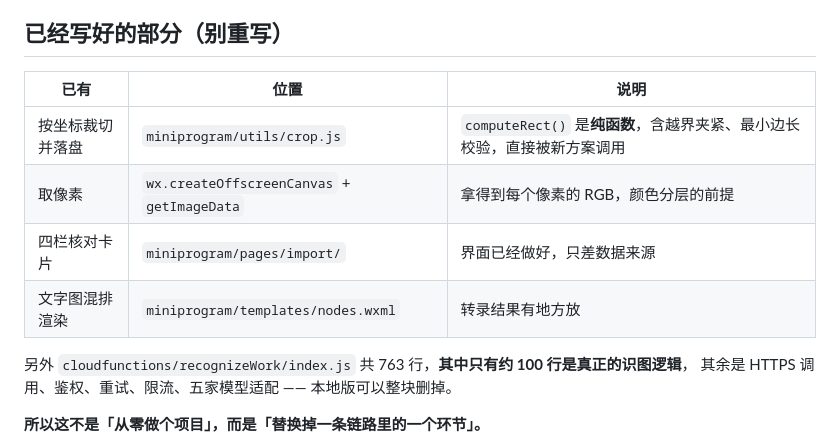
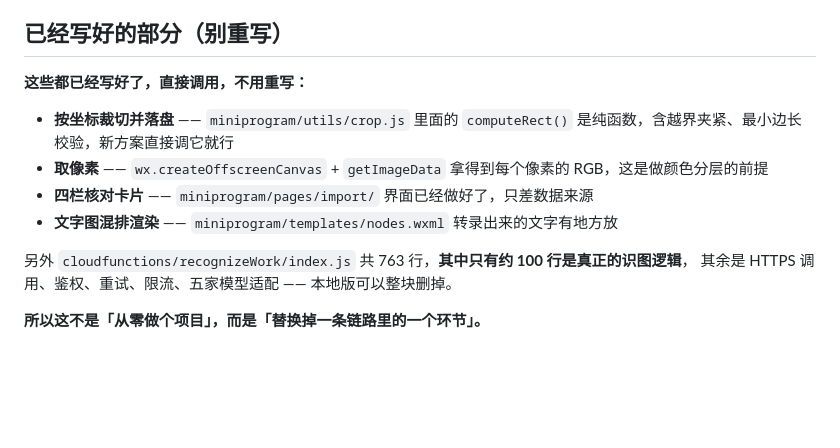
Before and after one commit to micvsco-lang/mistake-notebook-miniprogram, a Markdown page: ISSUE-1-招募本地识图.md, the part around the change. GitHub-like rendering; blank space fills up the shorter version.

```diff
--- a/ISSUE-1-招募本地识图.md
+++ b/ISSUE-1-招募本地识图.md
@@ -71,12 +71,16 @@ const isRed = (r, g, b) => r > 120 && r - g > 40 && r - b > 40;
 
 ## 已经写好的部分（别重写）
 
-| 已有 | 位置 | 说明 |
-|---|---|---|
-| 按坐标裁切并落盘 | `miniprogram/utils/crop.js` | `computeRect()` 是**纯函数**，含越界夹紧、最小边长校验，直接被新方案调用 |
-| 取像素 | `wx.createOffscreenCanvas` + `getImageData` | 拿得到每个像素的 RGB，颜色分层的前提 |
-| 四栏核对卡片 | `miniprogram/pages/import/` | 界面已经做好，只差数据来源 |
-| 文字图混排渲染 | `miniprogram/templates/nodes.wxml` | 转录结果有地方放 |
+**这些都已经写好了，直接调用，不用重写：**
+
+- **按坐标裁切并落盘** —— `miniprogram/utils/crop.js`
+  里面的 `computeRect()` 是纯函数，含越界夹紧、最小边长校验，新方案直接调它就行
+- **取像素** —— `wx.createOffscreenCanvas` + `getImageData`
+  拿得到每个像素的 RGB，这是做颜色分层的前提
+- **四栏核对卡片** —— `miniprogram/pages/import/`
+  界面已经做好了，只差数据来源
+- **文字图混排渲染** —— `miniprogram/templates/nodes.wxml`
+  转录出来的文字有地方放
 
 另外 `cloudfunctions/recognizeWork/index.js` 共 763 行，**其中只有约 100 行是真正的识图逻辑**，
 其余是 HTTPS 调用、鉴权、重试、限流、五家模型适配 —— 本地版可以整块删掉。
```
Also changed, not shown: ROADMAP-本地识图.md (+20 -12 lines).
